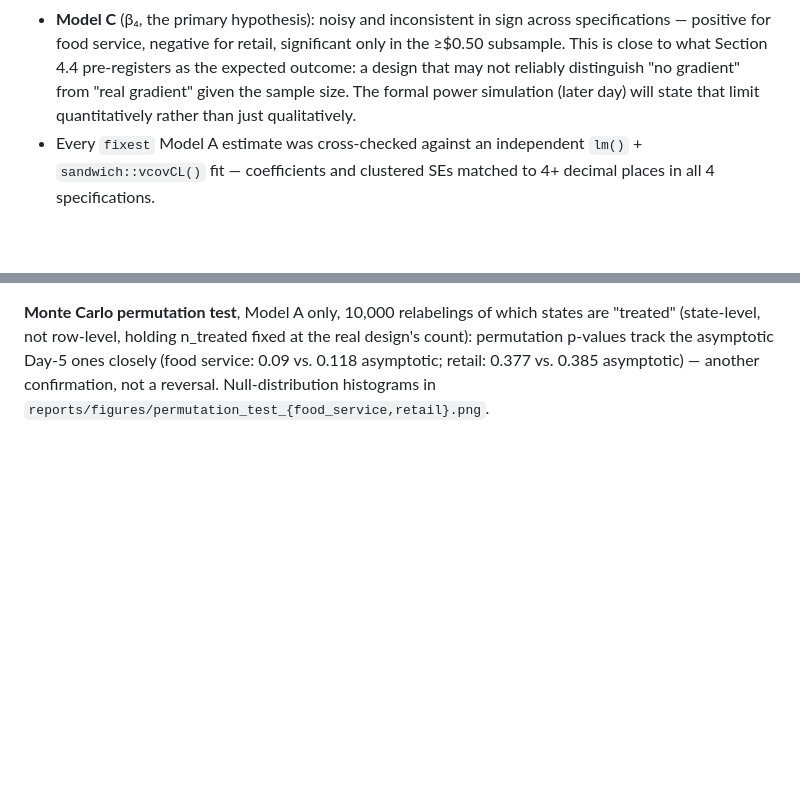
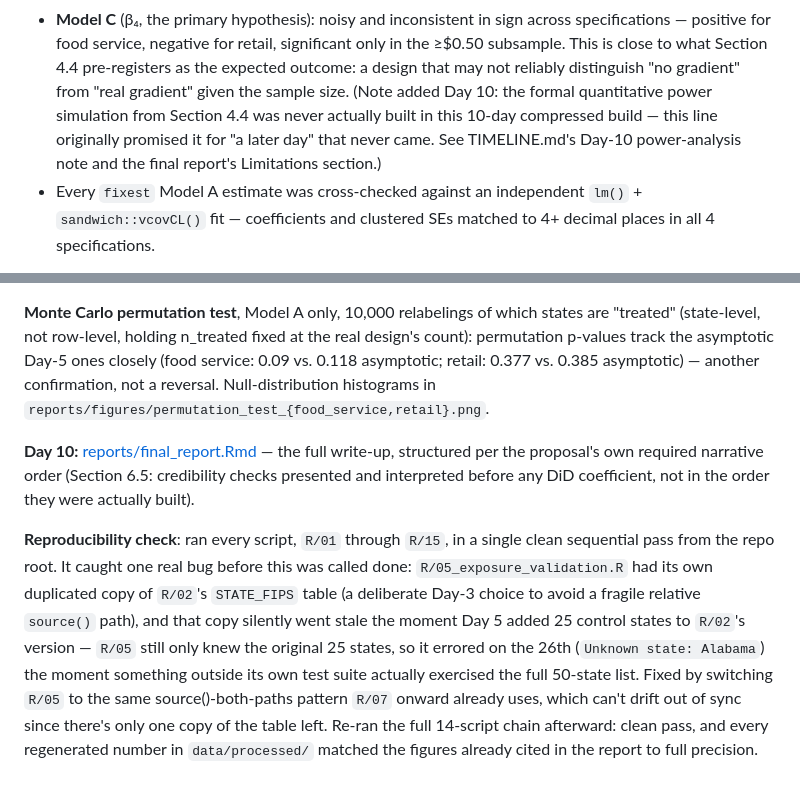
Before and after one commit to Charith-Reddy-Pareddy/min-wage-difference-in-differences-study, a Markdown page: README.md, 2 parts joined by grey strips. GitHub-like rendering; blank space fills up the shorter version.

```diff
--- a/README.md
+++ b/README.md
@@ -139,8 +186,11 @@ full 20-treated-state sample and the ≥$0.50-increase subsample:
   retail, significant only in the ≥$0.50 subsample. This is close to
   what Section 4.4 pre-registers as the expected outcome: a design that
   may not reliably distinguish "no gradient" from "real gradient" given
-  the sample size. The formal power simulation (later day) will state
-  that limit quantitatively rather than just qualitatively.
+  the sample size. (Note added Day 10: the formal quantitative power
+  simulation from Section 4.4 was never actually built in this 10-day
+  compressed build — this line originally promised it for "a later
+  day" that never came. See TIMELINE.md's Day-10 power-analysis note
+  and the final report's Limitations section.)
 - Every `fixest` Model A estimate was cross-checked against an
   independent `lm()` + `sandwich::vcovCL()` fit — coefficients and
   clustered SEs matched to 4+ decimal places in all 4 specifications.
@@ -250,3 +300,23 @@ asymptotic Day-5 ones closely (food service: 0.09 vs. 0.118 asymptotic;
 retail: 0.377 vs. 0.385 asymptotic) — another confirmation, not a
 reversal. Null-distribution histograms in
 `reports/figures/permutation_test_{food_service,retail}.png`.
+
+**Day 10:** [reports/final_report.Rmd](reports/final_report.Rmd) — the
+full write-up, structured per the proposal's own required narrative order
+(Section 6.5: credibility checks presented and interpreted before any DiD
+coefficient, not in the order they were actually built).
+
+**Reproducibility check**: ran every script, `R/01` through `R/15`, in a
+single clean sequential pass from the repo root. It caught one real bug
+before this was called done: `R/05_exposure_validation.R` had its own
+duplicated copy of `R/02`'s `STATE_FIPS` table (a deliberate Day-3 choice
+to avoid a fragile relative `source()` path), and that copy silently went
+stale the moment Day 5 added 25 control states to `R/02`'s version —
+`R/05` still only knew the original 25 states, so it errored on the
+26th (`Unknown state: Alabama`) the moment something outside its own test
+suite actually exercised the full 50-state list. Fixed by switching
+`R/05` to the same source()-both-paths pattern `R/07` onward already
+uses, which can't drift out of sync since there's only one copy of the
+table left. Re-ran the full 14-script chain afterward: clean pass,
+and every regenerated number in `data/processed/` matched the figures
+already cited in the report to full precision.
```
Also changed, not shown: other parts of README.md (+54 -7 lines), TIMELINE.md (+14 -4 lines), reports/figures/regional_boxplot_log_change_food_service.png, reports/figures/regional_boxplot_log_change_retail.png, 2 other files.
